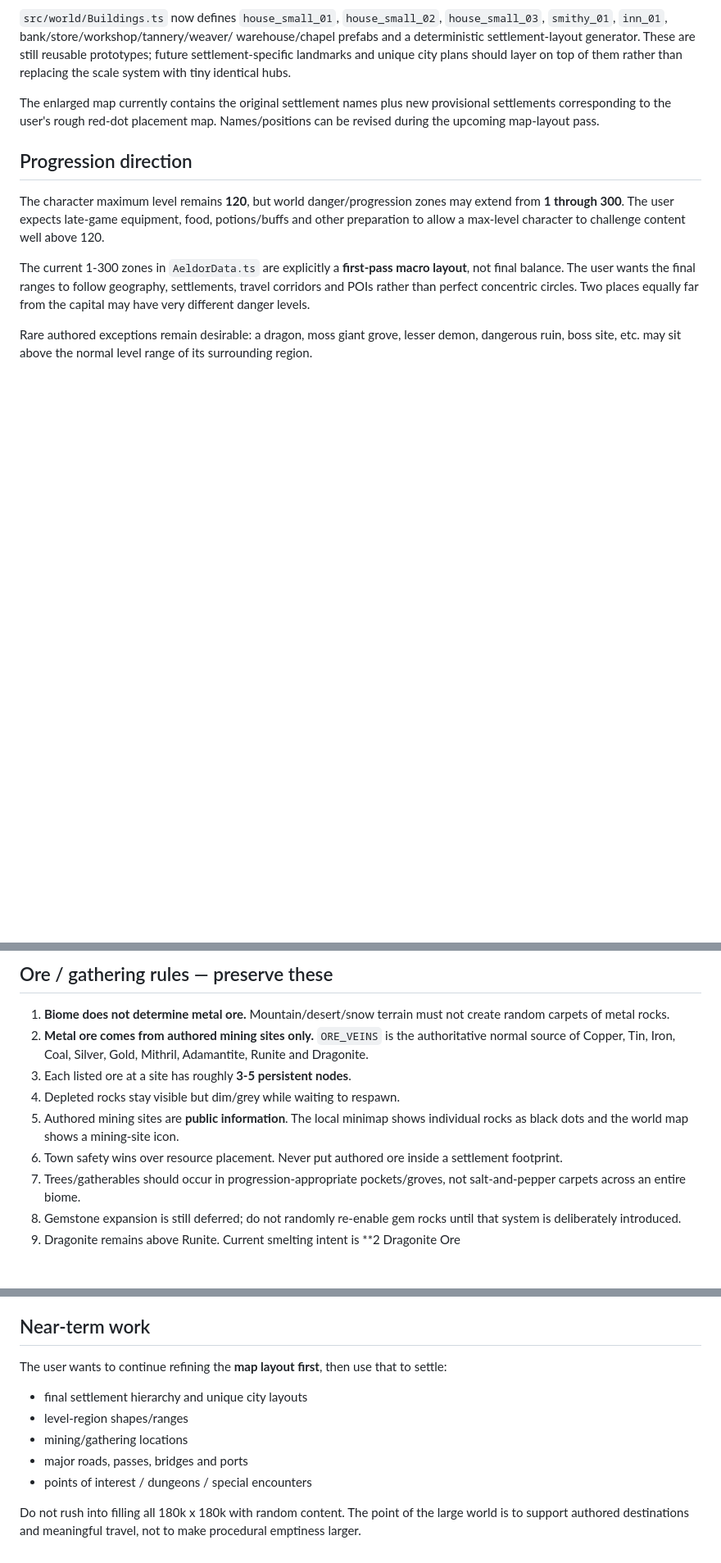
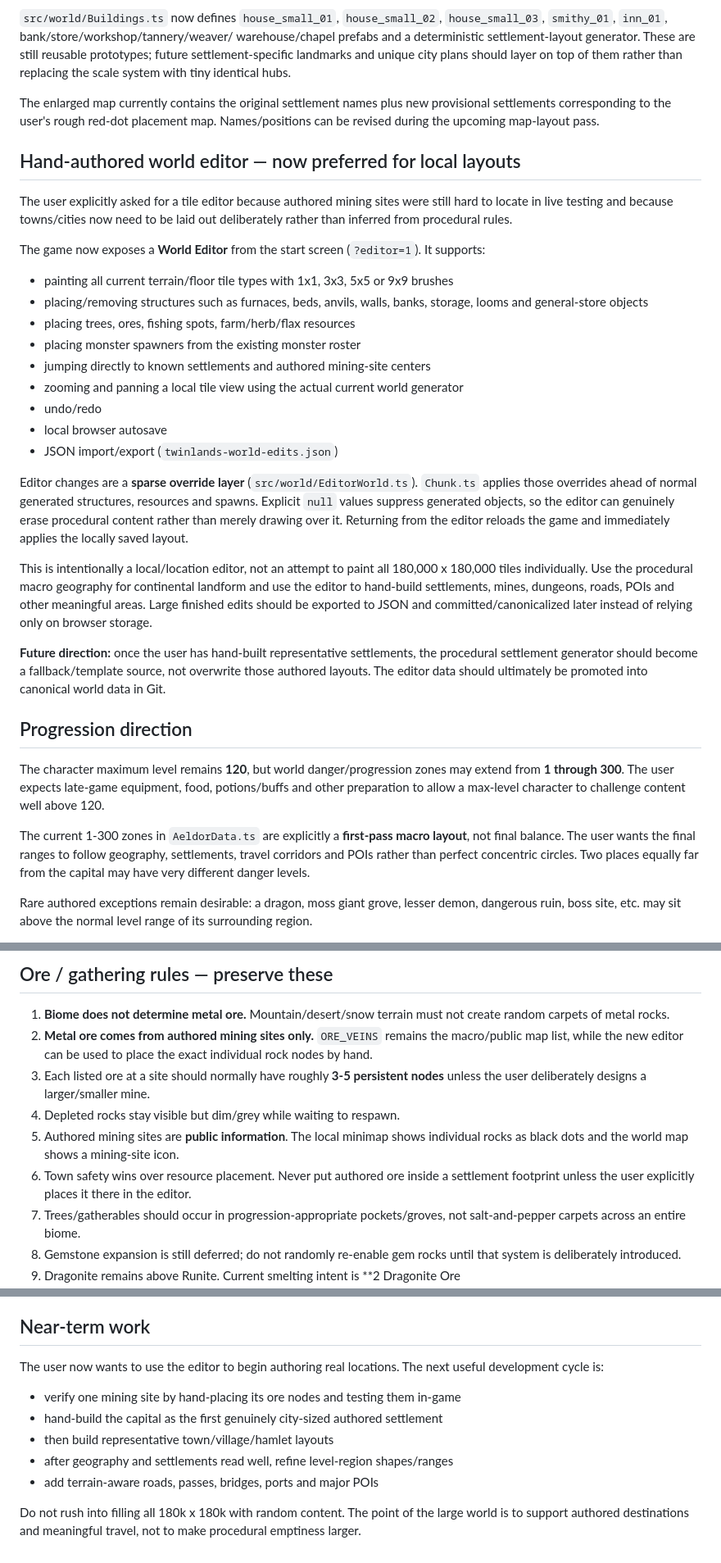
Before and after one commit to TheMasterStick/MassRPG, a Markdown page: CLAUDE_HANDOFF.md, 3 parts joined by grey strips. Shown at 82% size. Rendered like a GitHub page; blank space fills up the shorter version.

Commit message:
Document hand-authored world editor workflow for Claude

```diff
--- a/CLAUDE_HANDOFF.md
+++ b/CLAUDE_HANDOFF.md
@@ -71,6 +71,45 @@ The enlarged map currently contains the original settlement names plus new
 provisional settlements corresponding to the user's rough red-dot placement
 map. Names/positions can be revised during the upcoming map-layout pass.
 
+## Hand-authored world editor — now preferred for local layouts
+
+The user explicitly asked for a tile editor because authored mining sites were
+still hard to locate in live testing and because towns/cities now need to be
+laid out deliberately rather than inferred from procedural rules.
+
+The game now exposes a **World Editor** from the start screen (`?editor=1`).
+It supports:
+
+- painting all current terrain/floor tile types with 1x1, 3x3, 5x5 or 9x9 brushes
+- placing/removing structures such as furnaces, beds, anvils, walls, banks,
+  storage, looms and general-store objects
+- placing trees, ores, fishing spots, farm/herb/flax resources
+- placing monster spawners from the existing monster roster
+- jumping directly to known settlements and authored mining-site centers
+- zooming and panning a local tile view using the actual current world generator
+- undo/redo
+- local browser autosave
+- JSON import/export (`twinlands-world-edits.json`)
+
+Editor changes are a **sparse override layer** (`src/world/EditorWorld.ts`).
+`Chunk.ts` applies those overrides ahead of normal generated structures,
+resources and spawns. Explicit `null` values suppress generated objects, so the
+editor can genuinely erase procedural content rather than merely drawing over
+it. Returning from the editor reloads the game and immediately applies the
+locally saved layout.
+
+This is intentionally a local/location editor, not an attempt to paint all
+180,000 x 180,000 tiles individually. Use the procedural macro geography for
+continental landform and use the editor to hand-build settlements, mines,
+dungeons, roads, POIs and other meaningful areas. Large finished edits should
+be exported to JSON and committed/canonicalized later instead of relying only
+on browser storage.
+
+**Future direction:** once the user has hand-built representative settlements,
+the procedural settlement generator should become a fallback/template source,
+not overwrite those authored layouts. The editor data should ultimately be
+promoted into canonical world data in Git.
+
 ## Progression direction
 
 The character maximum level remains **120**, but world danger/progression zones
@@ -91,15 +130,16 @@ its surrounding region.
 
 1. **Biome does not determine metal ore.** Mountain/desert/snow terrain must not
    create random carpets of metal rocks.
-2. **Metal ore comes from authored mining sites only.** `ORE_VEINS` is the
-   authoritative normal source of Copper, Tin, Iron, Coal, Silver, Gold,
-   Mithril, Adamantite, Runite and Dragonite.
-3. Each listed ore at a site has roughly **3-5 persistent nodes**.
+2. **Metal ore comes from authored mining sites only.** `ORE_VEINS` remains the
+   macro/public map list, while the new editor can be used to place the exact
+   individual rock nodes by hand.
+3. Each listed ore at a site should normally have roughly **3-5 persistent
+   nodes** unless the user deliberately designs a larger/smaller mine.
 4. Depleted rocks stay visible but dim/grey while waiting to respawn.
 5. Authored mining sites are **public information**. The local minimap shows
    individual rocks as black dots and the world map shows a mining-site icon.
 6. Town safety wins over resource placement. Never put authored ore inside a
-   settlement footprint.
+   settlement footprint unless the user explicitly places it there in the editor.
 7. Trees/gatherables should occur in progression-appropriate pockets/groves,
    not salt-and-pepper carpets across an entire biome.
 8. Gemstone expansion is still deferred; do not randomly re-enable gem rocks
@@ -127,14 +167,14 @@ their original coordinates into the new world.
 
 ## Near-term work
 
-The user wants to continue refining the **map layout first**, then use that to
-settle:
+The user now wants to use the editor to begin authoring real locations. The
+next useful development cycle is:
 
-- final settlement hierarchy and unique city layouts
-- level-region shapes/ranges
-- mining/gathering locations
-- major roads, passes, bridges and ports
-- points of interest / dungeons / special encounters
+- verify one mining site by hand-placing its ore nodes and testing them in-game
+- hand-build the capital as the first genuinely city-sized authored settlement
+- then build representative town/village/hamlet layouts
+- after geography and settlements read well, refine level-region shapes/ranges
+- add terrain-aware roads, passes, bridges, ports and major POIs
 
 Do not rush into filling all 180k x 180k with random content. The point of the
 large world is to support authored destinations and meaningful travel, not to
```
